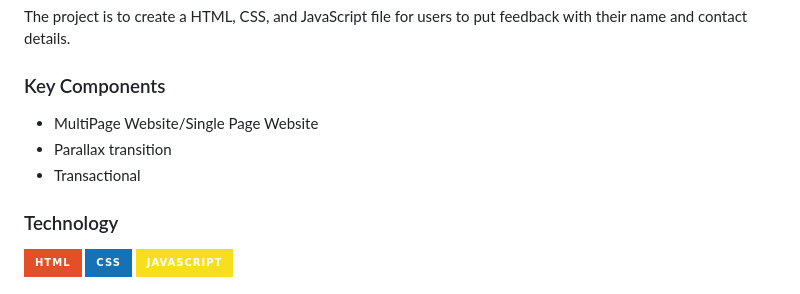
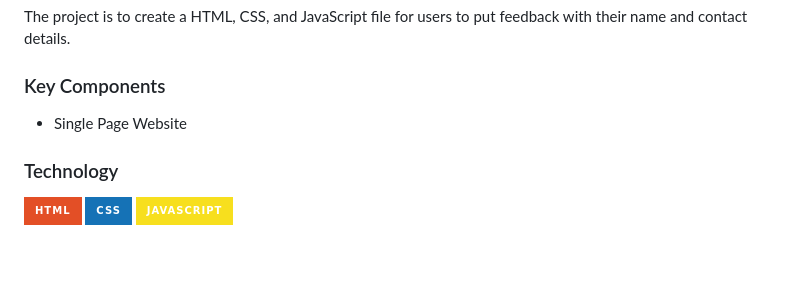
Before and after one commit to tianjose09/WD-Activity-Inputs, a Markdown page: readme.md, the part around the change. Rendered like a GitHub page; badges without logos; blank space fills up the shorter version.

Commit message:
docs(readme):Updated information in the contents for the file

```diff
--- a/readme.md
+++ b/readme.md
@@ -63,9 +63,7 @@ The project is to create a HTML, CSS, and JavaScript file for users to put feedb
 ### Key Components
 <!-- TODO: List of Key Components -->
 <!-- The following are just sample -->
-- MultiPage Website/Single Page Website
-- Parallax transition
-- Transactional
+- Single Page Website
 
 ### Technology
 <!-- TODO: List of Technology Used -->
```
